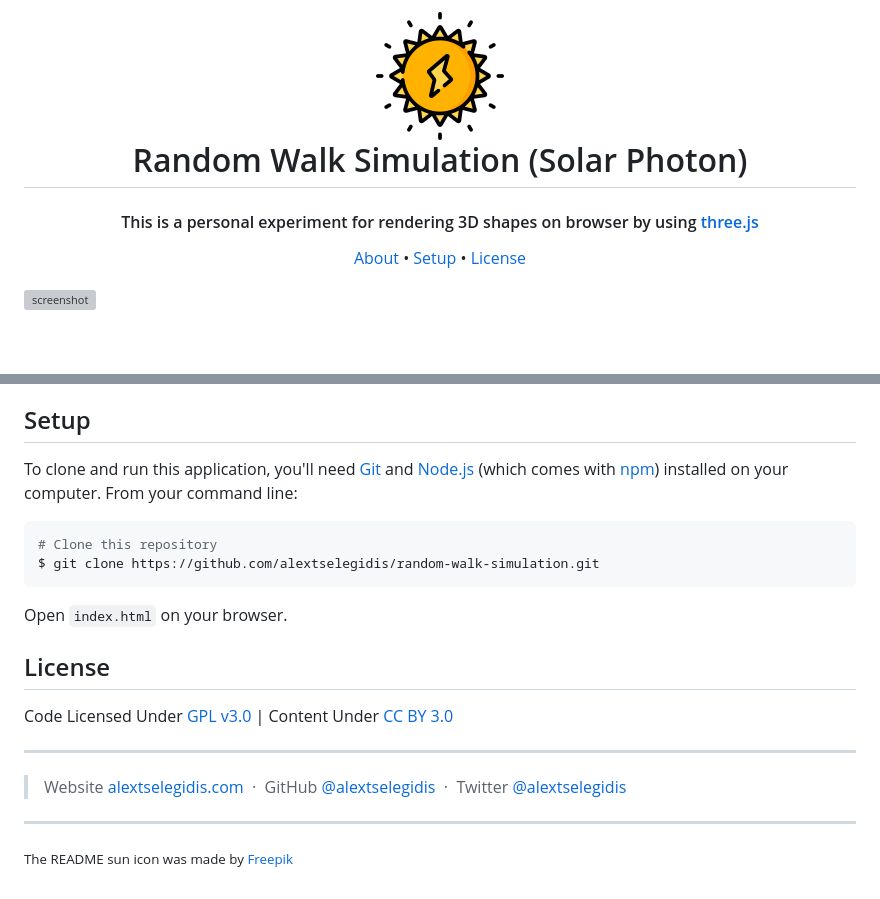
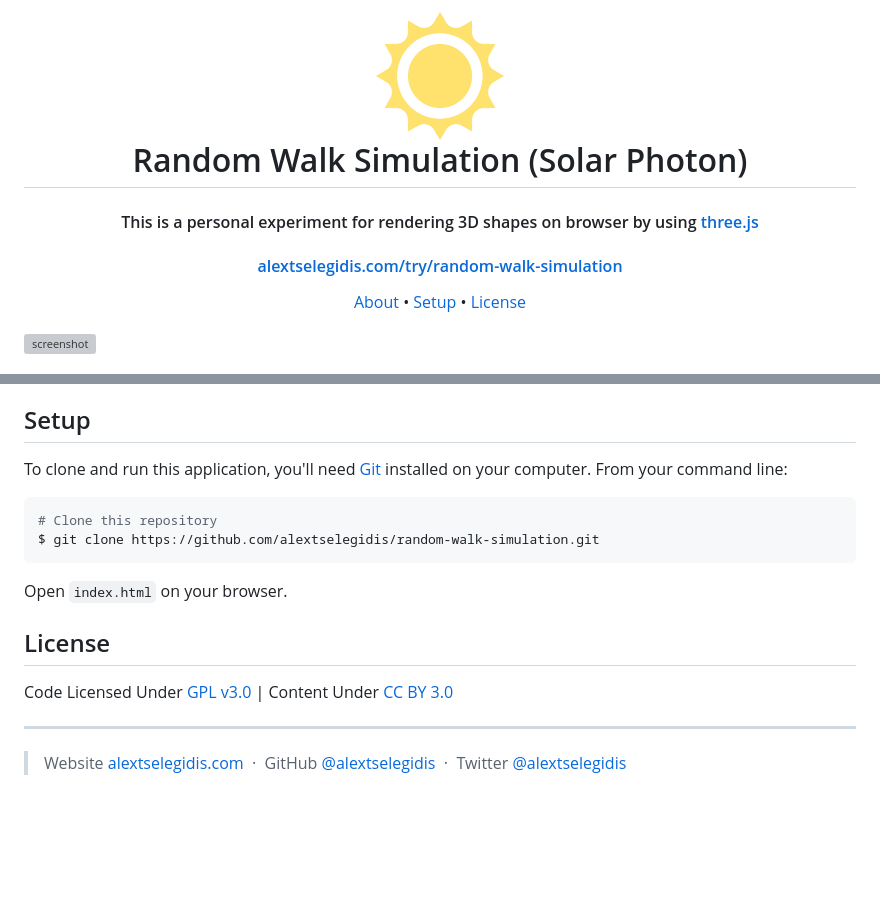
Before and after one commit to alextselegidis/random-walk-simulation, a Markdown page: README.md, 2 parts joined by grey strips. GitHub-like rendering; pictures changed too: random-walk-simulation.png; blank space fills up the shorter version; grey boxes are pictures that could not be loaded.

````diff
--- a/README.md
+++ b/README.md
@@ -11,6 +11,10 @@
 <h4 align="center">
     This is a personal experiment for rendering 3D shapes on browser by using
     <a href="https://threejs.org">three.js</a>
+</h4>
+
+<h4 align="center">
+    <a href="https://alextselegidis.com/try/random-walk-simulation">alextselegidis.com/try/random-walk-simulation</a>
 </h4>
 
 <p align="center">
@@ -31,8 +35,8 @@ process in order to experience this phenomenon.
 
 ## Setup
 
-To clone and run this application, you'll need [Git](https://git-scm.com) and [Node.js](https://nodejs.org/en/download/)
-(which comes with [npm](http://npmjs.com)) installed on your computer. From your command line:
+To clone and run this application, you'll need [Git](https://git-scm.com) installed on your computer. From your command
+line:
 
 ```bash
 # Clone this repository
@@ -50,7 +54,3 @@ Code Licensed Under [GPL v3.0](https://www.gnu.org/licenses/gpl-3.0.en.html) | C
 > Website [alextselegidis.com](https://alextselegidis.com) &nbsp;&middot;&nbsp;
 > GitHub [@alextselegidis](https://github.com/alextselegidis) &nbsp;&middot;&nbsp;
 > Twitter [@alextselegidis](https://twitter.com/AlexTselegidis)
-
----
-
-<small>The README sun icon was made by <a href="https://www.flaticon.com/authors/freepik" title="Freepik">Freepik</a></small>
````
